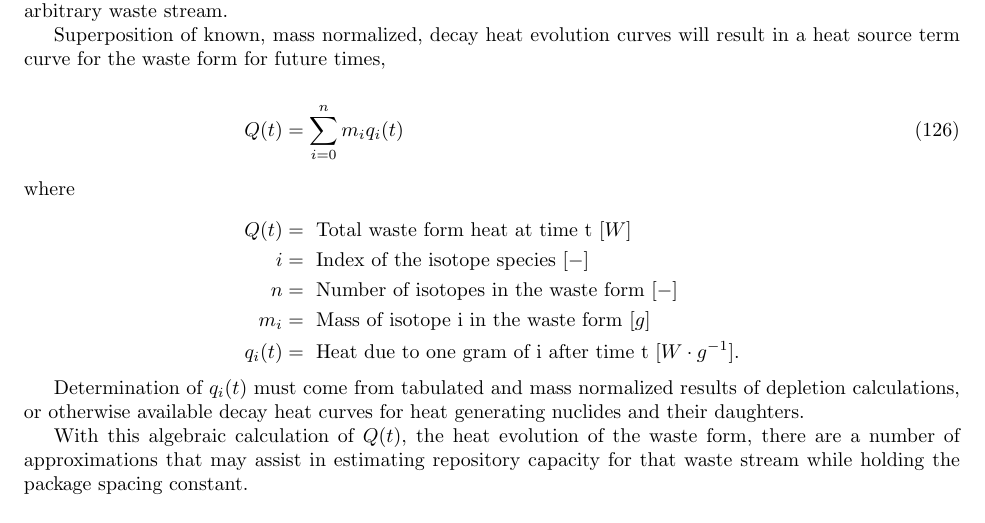
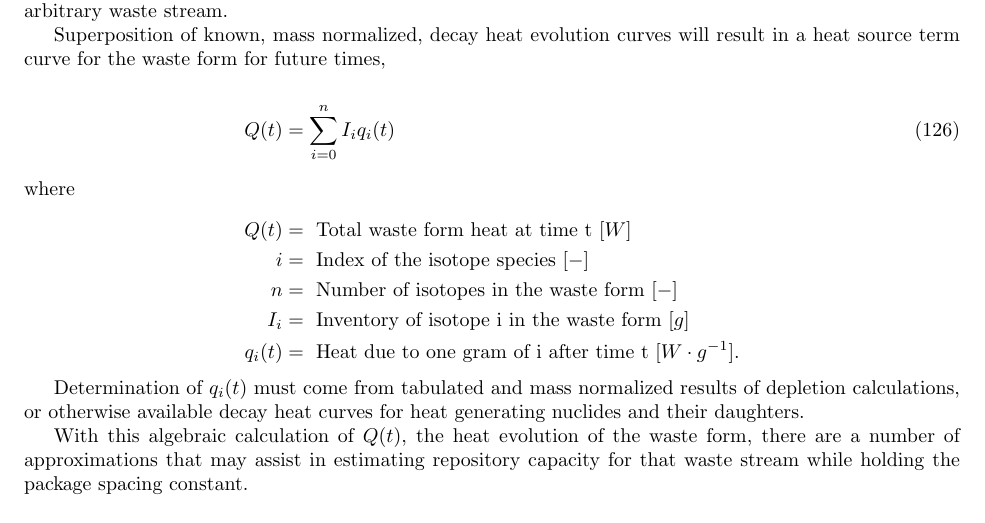
Before and after one commit to katyhuff/lecture, a LaTeX document (lecture.tex, which reads thermal.tex): part of page 27 of 30, cut so that both start at the same text. Compiled offline with pdfLaTeX.

Commit message:
minor typos.

```diff
--- a/thermal.tex
+++ b/thermal.tex
@@ -72,13 +72,13 @@ Superposition of known, mass normalized, decay heat evolution curves will
 result in a heat source term curve for the waste form for future times,
 
 \begin{align}
-Q(t) &= \sum_{i=0}^{n}m_iq_i(t)
+Q(t) &= \sum_{i=0}^{n}I_iq_i(t)
 \label{heatsource}
 \intertext{where}
 Q(t) &= \mbox{ Total waste form heat at time t }[W]\nonumber\\
 i &= \mbox{ Index of the isotope species }[-]\nonumber\\
 n &= \mbox{ Number of isotopes in the waste form }[-]\nonumber\\
-m_i &= \mbox{ Mass of isotope i in the waste form }[g]\nonumber\\
+I_i &= \mbox{ Inventory of isotope i in the waste form }[g]\nonumber\\
 q_i(t) &= \mbox{ Heat due to one gram of i after time t }[W\cdot g^{-1}].\nonumber
 \end{align}
 
```
